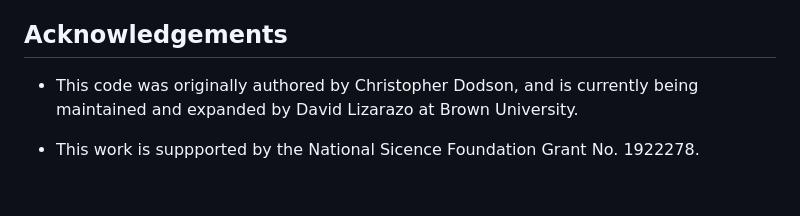
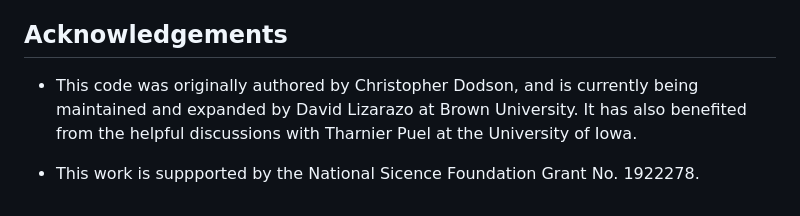
Before and after one commit to zia-lab/qlanth, a Markdown page: README.md, the part around the change. GitHub-like rendering.

Commit message:
Helpful Discussions Ack

```diff
--- a/README.md
+++ b/README.md
@@ -50,6 +50,6 @@ The included Mathematica notebook `qlanth.nb` has examples of the capabilities t
 
 ## Acknowledgements
 
-- This code was originally authored by Christopher Dodson, and is currently being maintained and expanded by David Lizarazo at Brown University.
+- This code was originally authored by Christopher Dodson, and is currently being maintained and expanded by David Lizarazo at Brown University. It has also benefited from the helpful discussions with Tharnier Puel at the University of Iowa.
 
 - This work is suppported by the National Sicence Foundation Grant No. 1922278.
```
